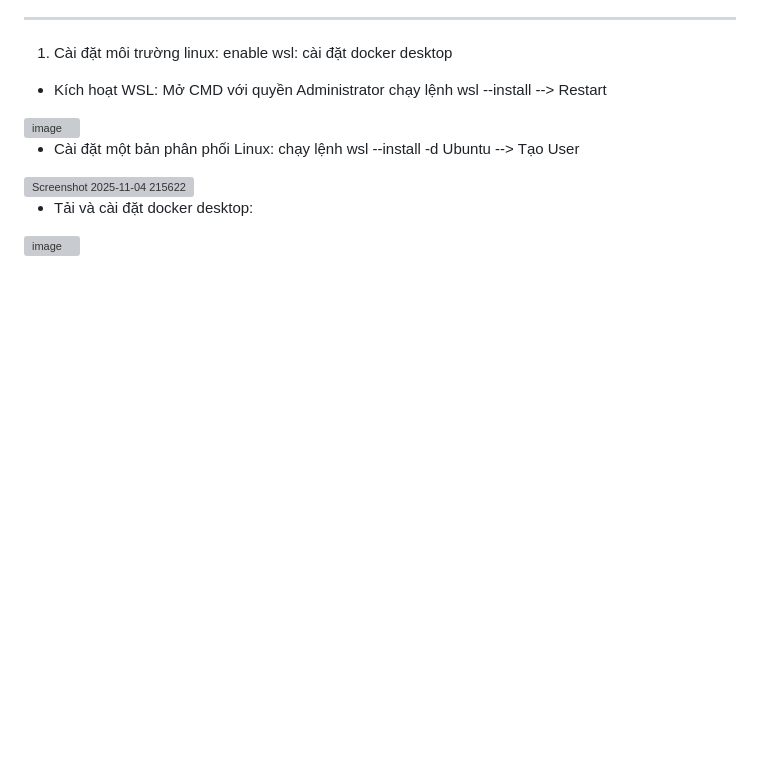
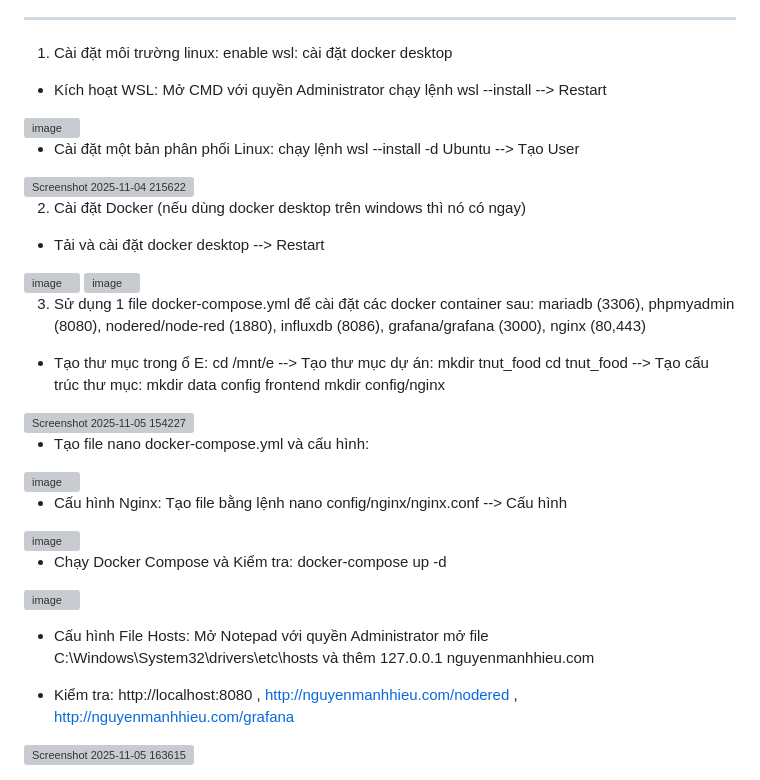
Before and after one commit to NgManhHieu204/BT3_Web_Linux, a Markdown page: README.md, the part around the change. GitHub-like rendering; blank space fills up the shorter version; grey boxes are pictures that could not be loaded.

Commit message:
Update README with Docker installation and setup steps
Added detailed instructions for installing Docker and setting up containers using docker-compose.

```diff
--- a/README.md
+++ b/README.md
@@ -46,6 +46,34 @@ _____
 
 <img width="1085" height="486" alt="Screenshot 2025-11-04 215622" src="https://github.com/user-attachments/assets/8ae5f0c7-a69e-4bab-8004-15e618c7301b" />
 
-- Tải và cài đặt docker desktop:
+2. Cài đặt Docker (nếu dùng docker desktop trên windows thì nó có ngay)
+
+- Tải và cài đặt docker desktop --> Restart
 
 <img width="913" height="645" alt="image" src="https://github.com/user-attachments/assets/75209cd4-8a2f-463b-9b0a-520a4906b49b" />
+
+<img width="1006" height="632" alt="image" src="https://github.com/user-attachments/assets/cbe44d9a-9481-4c3f-96d4-0252662f1721" />
+
+3. Sử dụng 1 file docker-compose.yml để cài đặt các docker container sau: mariadb (3306), phpmyadmin (8080), nodered/node-red (1880), influxdb (8086), grafana/grafana (3000), nginx (80,443)
+
+- Tạo thư mục trong ổ E: cd /mnt/e --> Tạo thư mục dự án: mkdir tnut_food cd tnut_food --> Tạo cấu trúc thư mục: mkdir data config frontend mkdir config/nginx
+
+<img width="1103" height="439" alt="Screenshot 2025-11-05 154227" src="https://github.com/user-attachments/assets/12050b1c-f88c-41fe-93b3-399ffc10704f" />
+
+- Tạo file nano docker-compose.yml và cấu hình:
+
+<img width="1274" height="711" alt="image" src="https://github.com/user-attachments/assets/81d14627-2c4c-4ac1-8c1f-f4b76b793a06" />
+
+- Cấu hình Nginx: Tạo file bằng lệnh nano config/nginx/nginx.conf --> Cấu hình
+
+<img width="1363" height="685" alt="image" src="https://github.com/user-attachments/assets/0b558fb7-2ee0-4cea-ac23-eb965b962e75" />
+
+- Chạy Docker Compose và Kiểm tra: docker-compose up -d
+
+<img width="1463" height="276" alt="image" src="https://github.com/user-attachments/assets/6f3b9f90-4eff-498c-9422-4729a9b8ea7b" />
+
+- Cấu hình File Hosts: Mở Notepad với quyền Administrator mở file C:\Windows\System32\drivers\etc\hosts và thêm 127.0.0.1 nguyenmanhhieu.com
+
+- Kiểm tra: http://localhost:8080 , http://nguyenmanhhieu.com/nodered , http://nguyenmanhhieu.com/grafana
+
+<img width="1904" height="1027" alt="Screenshot 2025-11-05 163615" src="https://github.com/user-attachments/assets/c7bd4976-878e-47b4-ae13-ea7daf867be8" />
```
